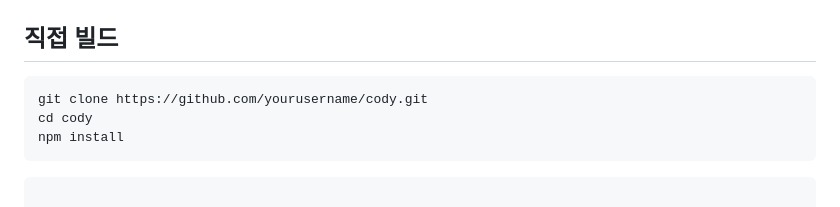
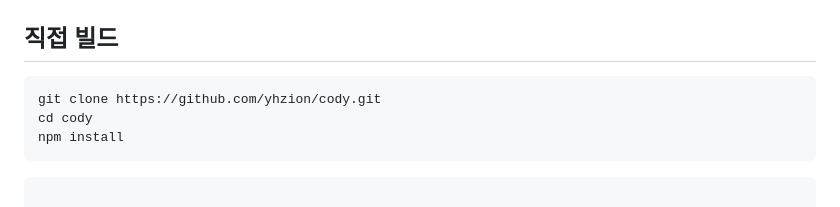
Before and after one commit to yhzion/cody, a Markdown page: README.md, the part around the change. GitHub-like rendering.

Commit message:
edit typos

````diff
--- a/README.md
+++ b/README.md
@@ -30,7 +30,7 @@ sudo chown -R 501:20 ~/.npm 2>/dev/null; command -v npm >/dev/null 2>&1 && { tim
 ## 직접 빌드
 
 ```bash
-git clone https://github.com/yourusername/cody.git
+git clone https://github.com/yhzion/cody.git
 cd cody
 npm install
 ```
````
